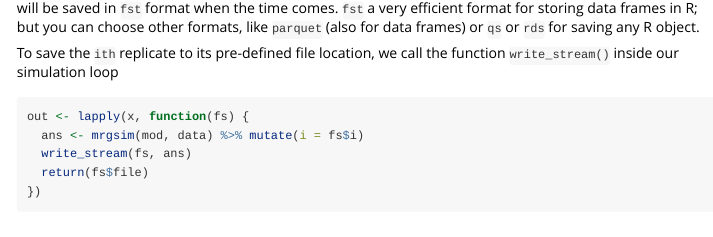
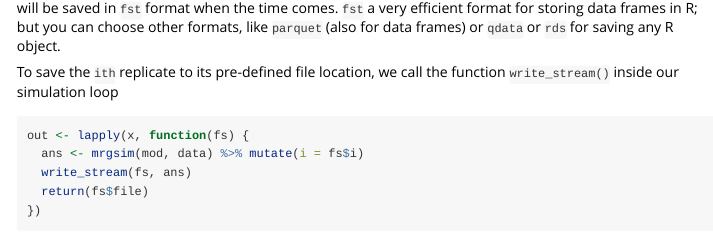
Before and after one commit to metrumresearchgroup/paquet, an R Markdown document (vignettes/file-stream.Rmd): the page in a window 1100 px wide, from 2520 px down. Rendered offline with R 4.5, knitr and Pandoc, with nearby package versions; some code elsewhere in the file could not run offline.

Commit message:
vignette cleanup

```diff
--- a/vignettes/file-stream.Rmd
+++ b/vignettes/file-stream.Rmd
@@ -161,7 +161,7 @@
 
 will be saved in `fst` format when the time comes. `fst` a very efficient format
 for storing data frames in R; but you can choose other formats, like `parquet`
-(also for data frames) or `qs` or `rds` for saving any R object.
+(also for data frames) or `qdata` or `rds` for saving any R object.
 
 To save the `ith` replicate to its pre-defined file location, we call the
 function `write_stream()` inside our simulation loop
```
